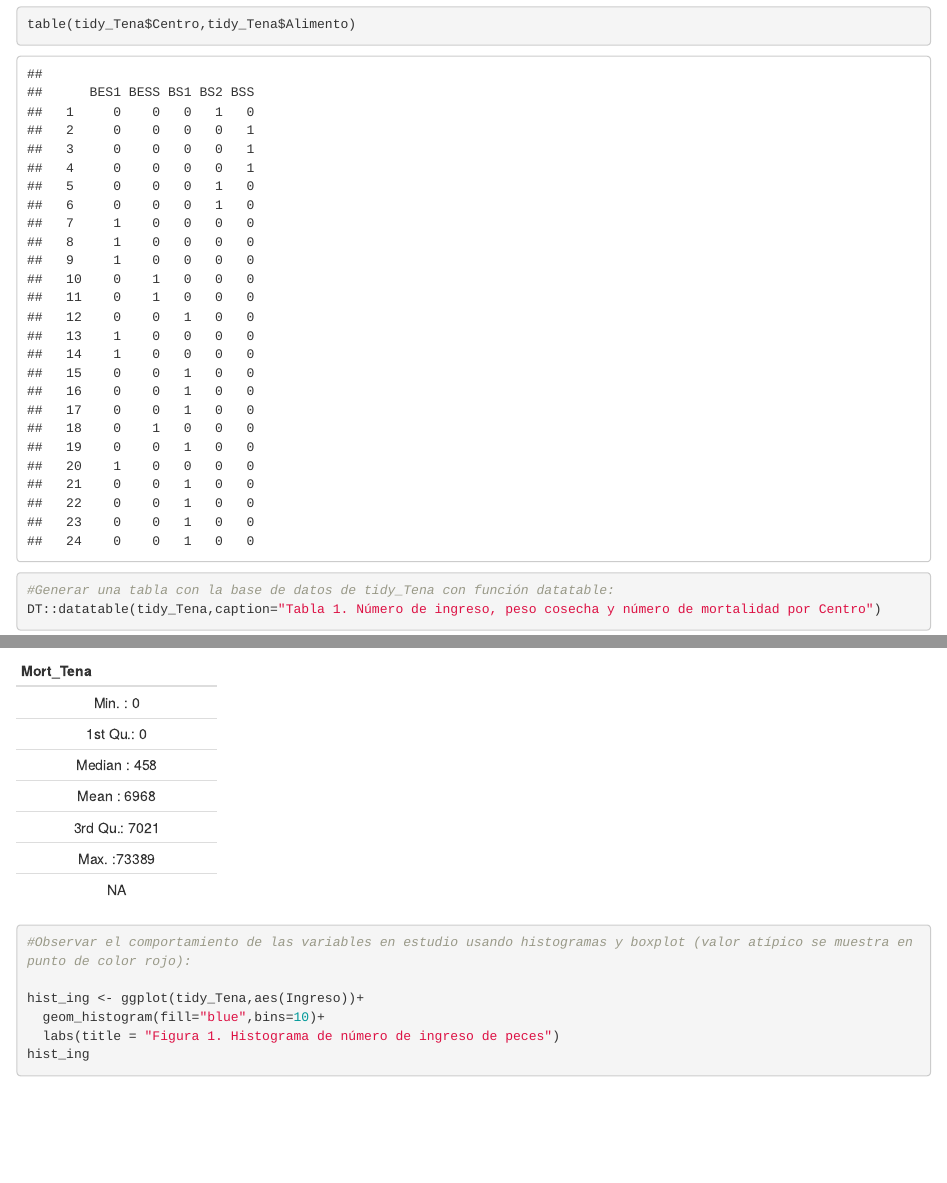
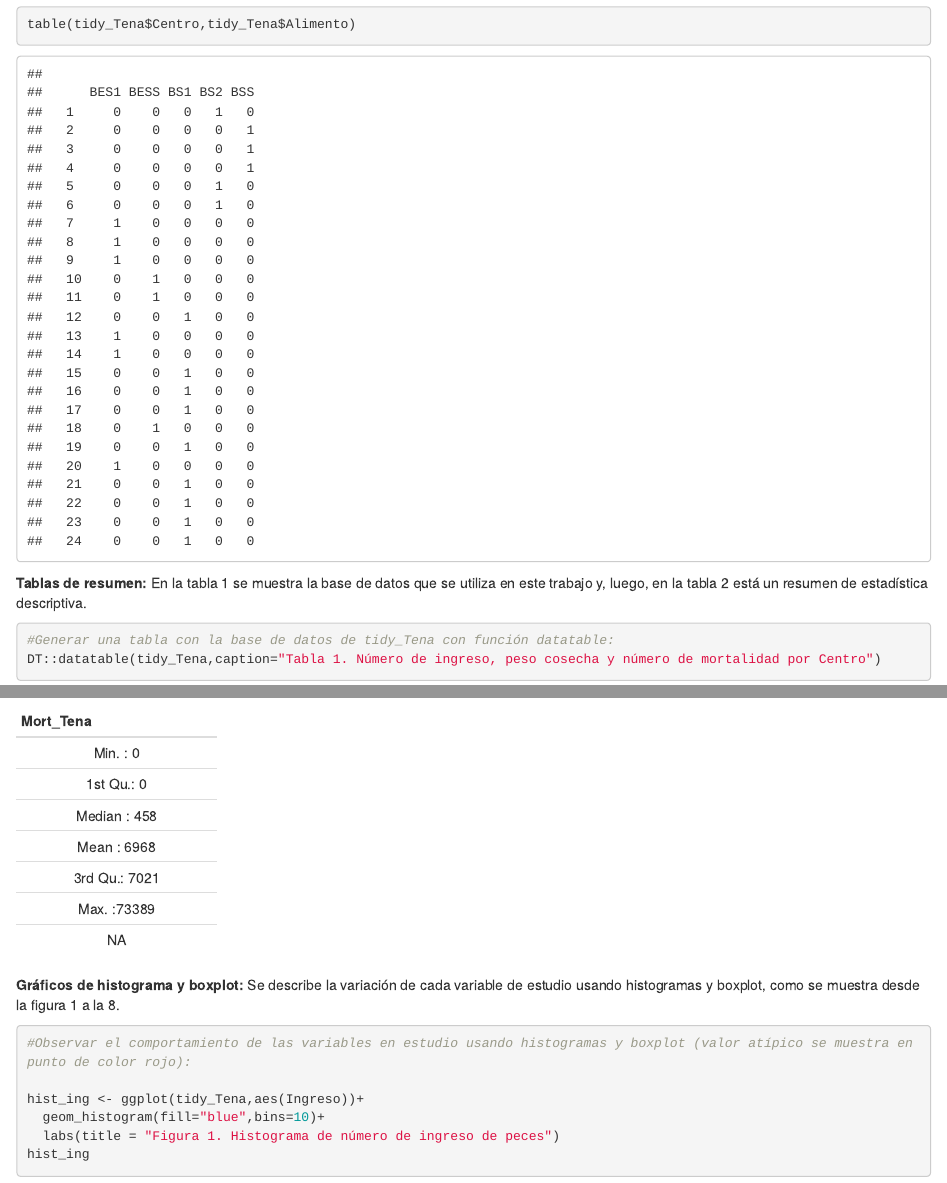
Before and after one commit to ConstanzaPA/TareaDiplomado, an R Markdown document (Archivo.Rmd): the page in a window 1100 px wide, from 1890 px down, and a second part further down, joined at a grey line. Rendered offline with R 4.5, knitr and Pandoc, with nearby package versions.

Commit message:
Cambio 27

````diff
--- a/Archivo.Rmd
+++ b/Archivo.Rmd
@@ -49,10 +49,8 @@ summary(tidy_Tena)
 table(tidy_Tena$Centro,tidy_Tena$Alimento)
 
 ```
-
-
-
-
+**Tablas de resumen:**
+En la tabla 1 se muestra la base de datos que se utiliza en este trabajo y, luego, en la tabla 2 está un resumen de estadística descriptiva.
 ```{r Tablas de datos y estadística, echo=TRUE}
 
 #Generar una tabla con la base de datos de tidy_Tena con función datatable:
@@ -63,6 +61,8 @@ pander(summary(tidy_Tena,caption="Tabla 2. Resumen data frame"))
 
 ```
 
+**Gráficos de histograma y boxplot:**
+Se describe la variación de cada variable de estudio usando histogramas y boxplot, como se muestra desde la figura 1 a la 8.
 ```{r Histograma y boxplot Ingreso, echo=TRUE}
 #Observar el comportamiento de las variables en estudio usando histogramas y boxplot (valor atípico se muestra en punto de color rojo):
 
````
Also changed, not shown: Archivo.html, Archivo.Rmd (2 more changed lines).
